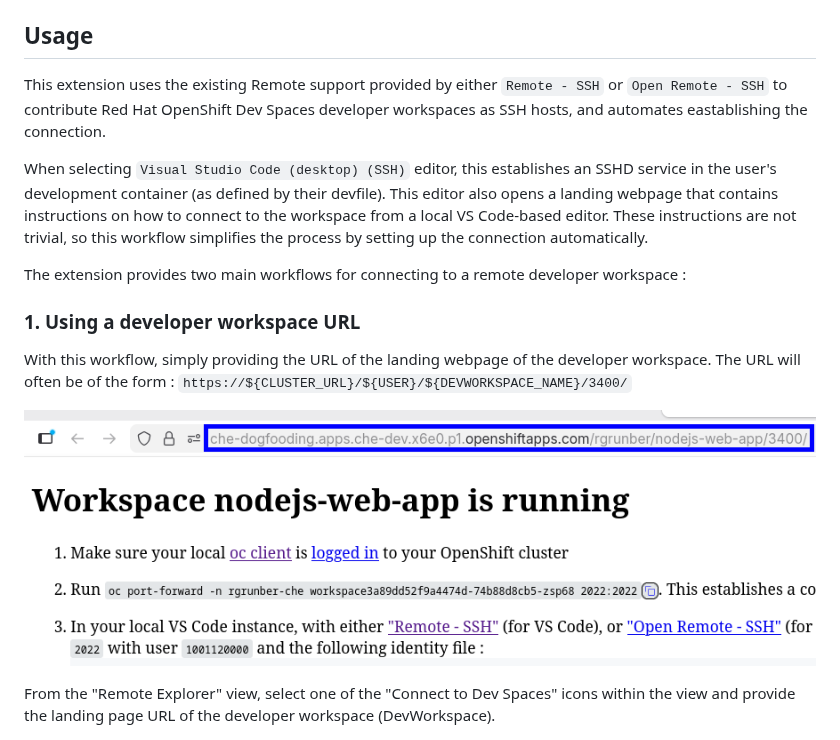
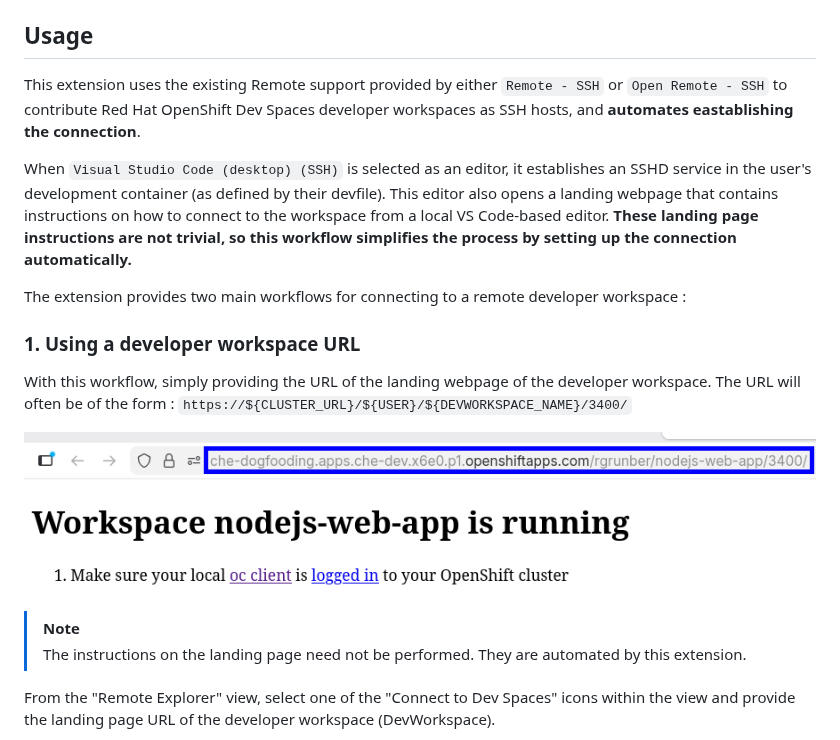
Before and after one commit to redhat-developer/devspaces-remote-ssh, a Markdown page: README.md, the part around the change. Drawn GitHub-style; pictures changed too: images/vscode-desktop-ssh-landing-page.png.

Commit message:
Make it clear extension automates all instructions on landing page.
Signed-off-by: Roland Grunberg <rgrunber@redhat.com>

```diff
--- a/README.md
+++ b/README.md
@@ -13,9 +13,9 @@ This contributes remote host entries under the "SSH" category of the "Remote Exp
 
 ## Usage
 
-This extension uses the existing Remote support provided by either `Remote - SSH` or `Open Remote - SSH` to contribute Red Hat OpenShift Dev Spaces developer workspaces as SSH hosts, and automates eastablishing the connection.
+This extension uses the existing Remote support provided by either `Remote - SSH` or `Open Remote - SSH` to contribute Red Hat OpenShift Dev Spaces developer workspaces as SSH hosts, and **automates eastablishing the connection**.
 
-When selecting `Visual Studio Code (desktop) (SSH)` editor, this establishes an SSHD service in the user's development container (as defined by their devfile). This editor also opens a landing webpage that contains instructions on how to connect to the workspace from a local VS Code-based editor. These instructions are not trivial, so this workflow simplifies the process by setting up the connection automatically.
+When `Visual Studio Code (desktop) (SSH)` is selected as an editor, it establishes an SSHD service in the user's development container (as defined by their devfile). This editor also opens a landing webpage that contains instructions on how to connect to the workspace from a local VS Code-based editor. **These landing page instructions are not trivial, so this workflow simplifies the process by setting up the connection automatically.**
 
 The extension provides two main workflows for connecting to a remote developer workspace :
 
@@ -24,6 +24,9 @@ The extension provides two main workflows for connecting to a remote developer w
 With this workflow, simply providing the URL of the landing webpage of the developer workspace. The URL will often be of the form : `https://${CLUSTER_URL}/${USER}/${DEVWORKSPACE_NAME}/3400/`
 
 ![](images/vscode-desktop-ssh-landing-page.png)
+
+> [!NOTE]
+> The instructions on the landing page need not be performed. They are automated by this extension.
 
 From the "Remote Explorer" view, select one of the "Connect to Dev Spaces" icons within the view and provide the landing page URL of the developer workspace (DevWorkspace).
 
```
